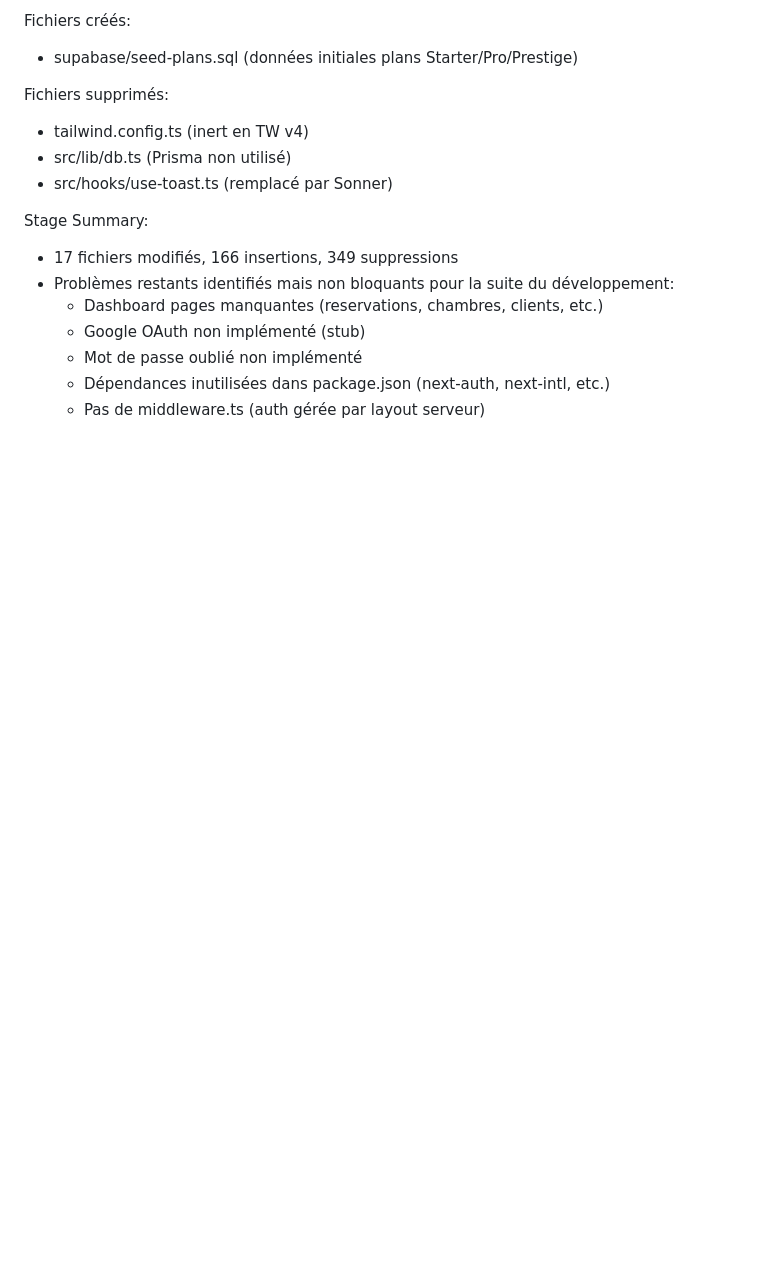
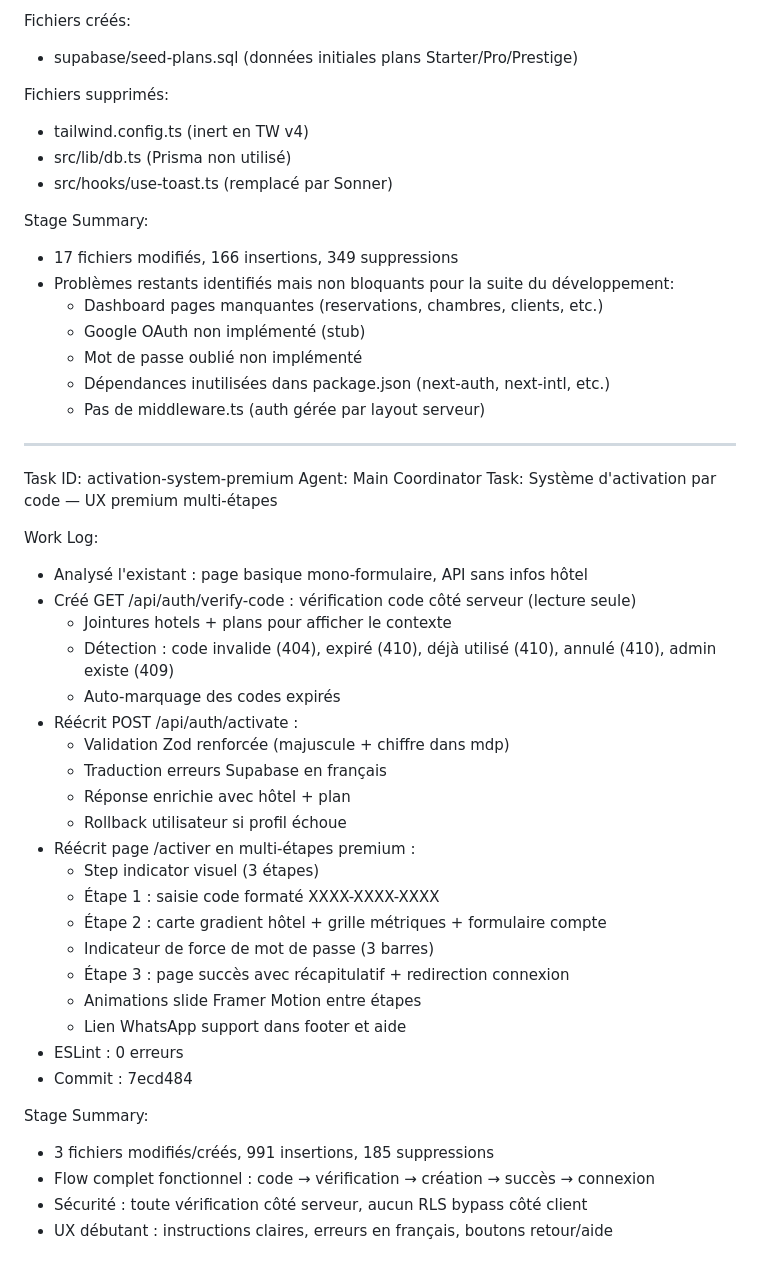
Before and after one commit to ogouomoui-cloud/Ogotel_prestige, a Markdown page: worklog.md, the part around the change. Rendered like a GitHub page; blank space fills up the shorter version.

Commit message:
1ba691f3-ad14-42c5-91a9-e5bef0c7e922

```diff
--- a/worklog.md
+++ b/worklog.md
@@ -144,3 +144,36 @@ Stage Summary:
   - Mot de passe oublié non implémenté
   - Dépendances inutilisées dans package.json (next-auth, next-intl, etc.)
   - Pas de middleware.ts (auth gérée par layout serveur)
+
+---
+Task ID: activation-system-premium
+Agent: Main Coordinator
+Task: Système d'activation par code — UX premium multi-étapes
+
+Work Log:
+- Analysé l'existant : page basique mono-formulaire, API sans infos hôtel
+- Créé GET /api/auth/verify-code : vérification code côté serveur (lecture seule)
+  - Jointures hotels + plans pour afficher le contexte
+  - Détection : code invalide (404), expiré (410), déjà utilisé (410), annulé (410), admin existe (409)
+  - Auto-marquage des codes expirés
+- Réécrit POST /api/auth/activate :
+  - Validation Zod renforcée (majuscule + chiffre dans mdp)
+  - Traduction erreurs Supabase en français
+  - Réponse enrichie avec hôtel + plan
+  - Rollback utilisateur si profil échoue
+- Réécrit page /activer en multi-étapes premium :
+  - Step indicator visuel (3 étapes)
+  - Étape 1 : saisie code formaté XXXX-XXXX-XXXX
+  - Étape 2 : carte gradient hôtel + grille métriques + formulaire compte
+  - Indicateur de force de mot de passe (3 barres)
+  - Étape 3 : page succès avec récapitulatif + redirection connexion
+  - Animations slide Framer Motion entre étapes
+  - Lien WhatsApp support dans footer et aide
+- ESLint : 0 erreurs
+- Commit : 7ecd484
+
+Stage Summary:
+- 3 fichiers modifiés/créés, 991 insertions, 185 suppressions
+- Flow complet fonctionnel : code → vérification → création → succès → connexion
+- Sécurité : toute vérification côté serveur, aucun RLS bypass côté client
+- UX débutant : instructions claires, erreurs en français, boutons retour/aide
```
